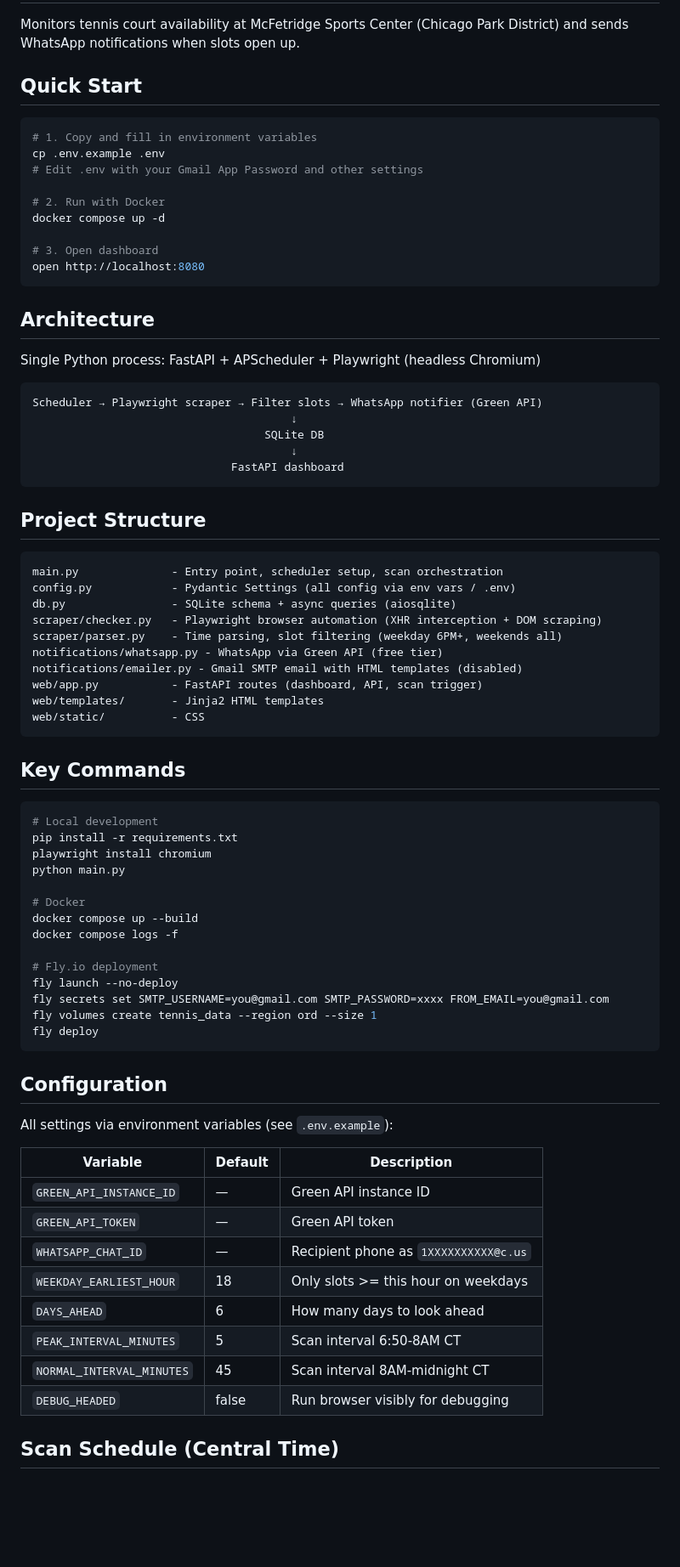
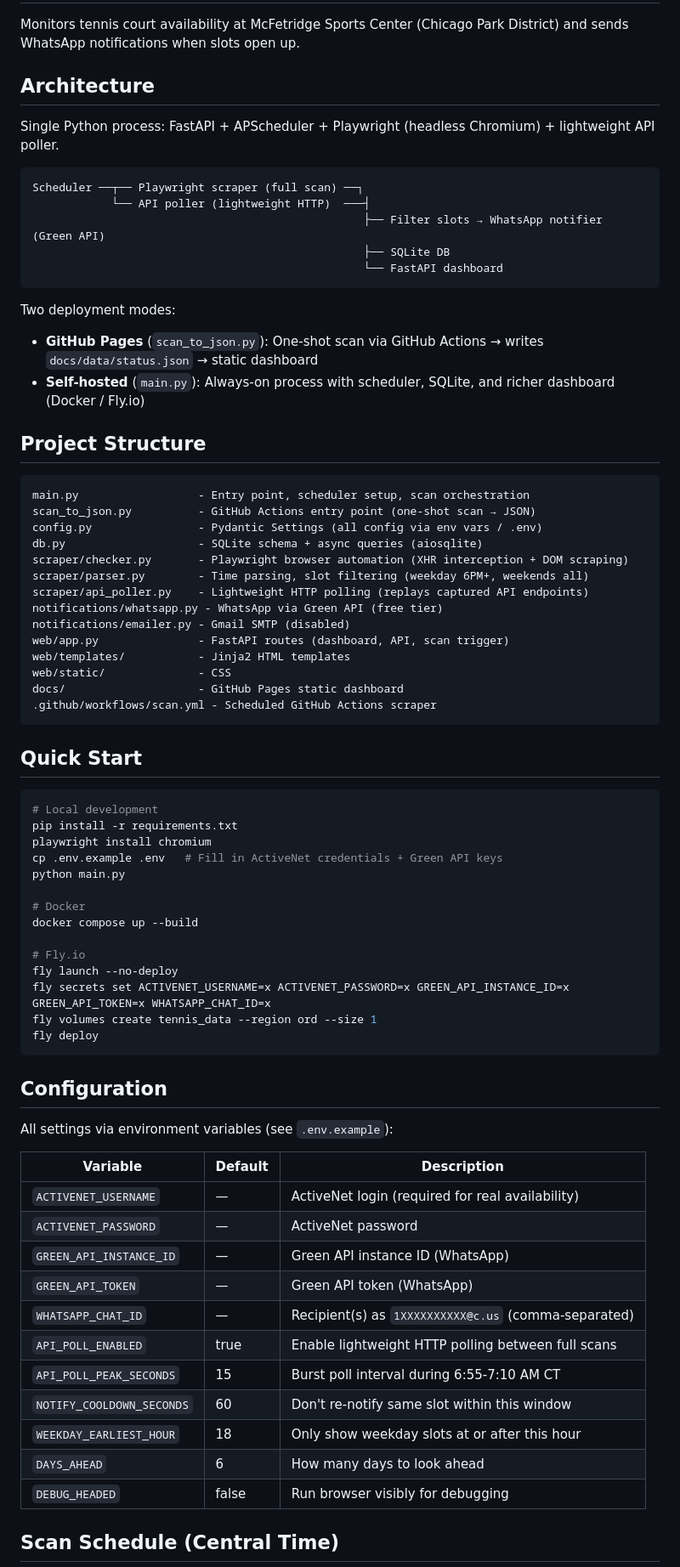
Before and after one commit to aacrit/tennisbooking, a Markdown page: CLAUDE.md, the part around one of its changes. Shown at 85% size. Rendered like a GitHub page; blank space fills up the shorter version.

Commit message:
Rewrite CLAUDE.md: concise, accurate, no redundancies
- Updated architecture diagram to show dual-mode (API poller + Playwright)
- Added both deployment modes (GitHub Pages + self-hosted)
- Updated scan schedule to reflect current code (5/10/60 min)
- Added API poll schedule and burst polling details
- Fixed config table: added ActiveNet creds, API polling, removed obsolete SMTP refs
- Noted login requirement (anonymous users see no availability)
- Added api_poller.py and docs/ to project structure

https://claude.ai/code/session_017vQPcNYnb4kHehJh9KYbkv

````diff
--- a/CLAUDE.md
+++ b/CLAUDE.md
@@ -2,62 +2,56 @@
 
 Monitors tennis court availability at McFetridge Sports Center (Chicago Park District) and sends WhatsApp notifications when slots open up.
 
-## Quick Start
+## Architecture
 
-```bash
-# 1. Copy and fill in environment variables
-cp .env.example .env
-# Edit .env with your Gmail App Password and other settings
+Single Python process: FastAPI + APScheduler + Playwright (headless Chromium) + lightweight API poller.
 
-# 2. Run with Docker
-docker compose up -d
-
-# 3. Open dashboard
-open http://localhost:8080
+```
+Scheduler ──┬── Playwright scraper (full scan) ──┐
+            └── API poller (lightweight HTTP)  ───┤
+                                                  ├── Filter slots → WhatsApp notifier (Green API)
+                                                  ├── SQLite DB
+                                                  └── FastAPI dashboard
 ```
 
-## Architecture
-
-Single Python process: FastAPI + APScheduler + Playwright (headless Chromium)
-
-```
-Scheduler → Playwright scraper → Filter slots → WhatsApp notifier (Green API)
-                                       ↓
-                                   SQLite DB
-                                       ↓
-                              FastAPI dashboard
-```
+Two deployment modes:
+- **GitHub Pages** (`scan_to_json.py`): One-shot scan via GitHub Actions → writes `docs/data/status.json` → static dashboard
+- **Self-hosted** (`main.py`): Always-on process with scheduler, SQLite, and richer dashboard (Docker / Fly.io)
 
 ## Project Structure
 
 ```
-main.py              - Entry point, scheduler setup, scan orchestration
-config.py            - Pydantic Settings (all config via env vars / .env)
-db.py                - SQLite schema + async queries (aiosqlite)
-scraper/checker.py   - Playwright browser automation (XHR interception + DOM scraping)
-scraper/parser.py    - Time parsing, slot filtering (weekday 6PM+, weekends all)
+main.py                  - Entry point, scheduler setup, scan orchestration
+scan_to_json.py          - GitHub Actions entry point (one-shot scan → JSON)
+config.py                - Pydantic Settings (all config via env vars / .env)
+db.py                    - SQLite schema + async queries (aiosqlite)
+scraper/checker.py       - Playwright browser automation (XHR interception + DOM scraping)
+scraper/parser.py        - Time parsing, slot filtering (weekday 6PM+, weekends all)
+scraper/api_poller.py    - Lightweight HTTP polling (replays captured API endpoints)
 notifications/whatsapp.py - WhatsApp via Green API (free tier)
-notifications/emailer.py - Gmail SMTP email with HTML templates (disabled)
-web/app.py           - FastAPI routes (dashboard, API, scan trigger)
-web/templates/       - Jinja2 HTML templates
-web/static/          - CSS
+notifications/emailer.py - Gmail SMTP (disabled)
+web/app.py               - FastAPI routes (dashboard, API, scan trigger)
+web/templates/           - Jinja2 HTML templates
+web/static/              - CSS
+docs/                    - GitHub Pages static dashboard
+.github/workflows/scan.yml - Scheduled GitHub Actions scraper
 ```
 
-## Key Commands
+## Quick Start
 
 ```bash
 # Local development
 pip install -r requirements.txt
 playwright install chromium
+cp .env.example .env   # Fill in ActiveNet credentials + Green API keys
 python main.py
 
 # Docker
 docker compose up --build
-docker compose logs -f
 
-# Fly.io deployment
+# Fly.io
 fly launch --no-deploy
-fly secrets set SMTP_USERNAME=you@gmail.com SMTP_PASSWORD=xxxx FROM_EMAIL=you@gmail.com
+fly secrets set ACTIVENET_USERNAME=x ACTIVENET_PASSWORD=x GREEN_API_INSTANCE_ID=x GREEN_API_TOKEN=x WHATSAPP_CHAT_ID=x
 fly volumes create tennis_data --region ord --size 1
 fly deploy
 ```
@@ -68,13 +62,16 @@ All settings via environment variables (see `.env.example`):
 
 | Variable | Default | Description |
 |----------|---------|-------------|
-| `GREEN_API_INSTANCE_ID` | — | Green API instance ID |
-| `GREEN_API_TOKEN` | — | Green API token |
-| `WHATSAPP_CHAT_ID` | — | Recipient phone as `1XXXXXXXXXX@c.us` |
-| `WEEKDAY_EARLIEST_HOUR` | 18 | Only slots >= this hour on weekdays |
+| `ACTIVENET_USERNAME` | — | ActiveNet login (required for real availability) |
+| `ACTIVENET_PASSWORD` | — | ActiveNet password |
+| `GREEN_API_INSTANCE_ID` | — | Green API instance ID (WhatsApp) |
+| `GREEN_API_TOKEN` | — | Green API token (WhatsApp) |
+| `WHATSAPP_CHAT_ID` | — | Recipient(s) as `1XXXXXXXXXX@c.us` (comma-separated) |
+| `API_POLL_ENABLED` | true | Enable lightweight HTTP polling between full scans |
+| `API_POLL_PEAK_SECONDS` | 15 | Burst poll interval during 6:55-7:10 AM CT |
+| `NOTIFY_COOLDOWN_SECONDS` | 60 | Don't re-notify same slot within this window |
+| `WEEKDAY_EARLIEST_HOUR` | 18 | Only show weekday slots at or after this hour |
 | `DAYS_AHEAD` | 6 | How many days to look ahead |
-| `PEAK_INTERVAL_MINUTES` | 5 | Scan interval 6:50-8AM CT |
-| `NORMAL_INTERVAL_MINUTES` | 45 | Scan interval 8AM-midnight CT |
 | `DEBUG_HEADED` | false | Run browser visibly for debugging |
 
 ## Scan Schedule (Central Time)
````
Also changed, not shown: other parts of CLAUDE.md (+22 -10 lines).
